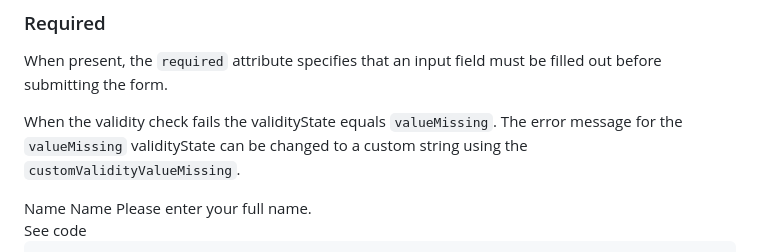
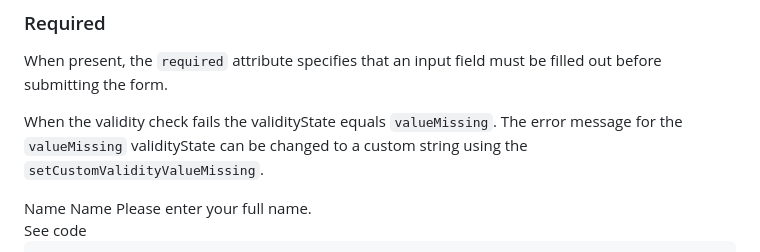
Before and after one commit to AlaskaAirlines/auro-input, a Markdown page: demo/demo.md, the part around the change. GitHub-like rendering.

Commit message:
docs: update attribute reference #282
Changes to be committed:
modified:   demo/demo.md

```diff
--- a/demo/demo.md
+++ b/demo/demo.md
@@ -291,7 +291,7 @@ The `auro-input` component follows the HTML5 input `validity` and `validityState
 
 When present, the `required` attribute specifies that an input field must be filled out before submitting the form.
 
-When the validity check fails the validityState equals `valueMissing`. The error message for the `valueMissing` validityState can be changed to a custom string using the `customValidityValueMissing`.
+When the validity check fails the validityState equals `valueMissing`. The error message for the `valueMissing` validityState can be changed to a custom string using the `setCustomValidityValueMissing`.
 
 <div class="exampleWrapper exampleWrapper--flex">
   <auro-input id="demo5" required>
```
